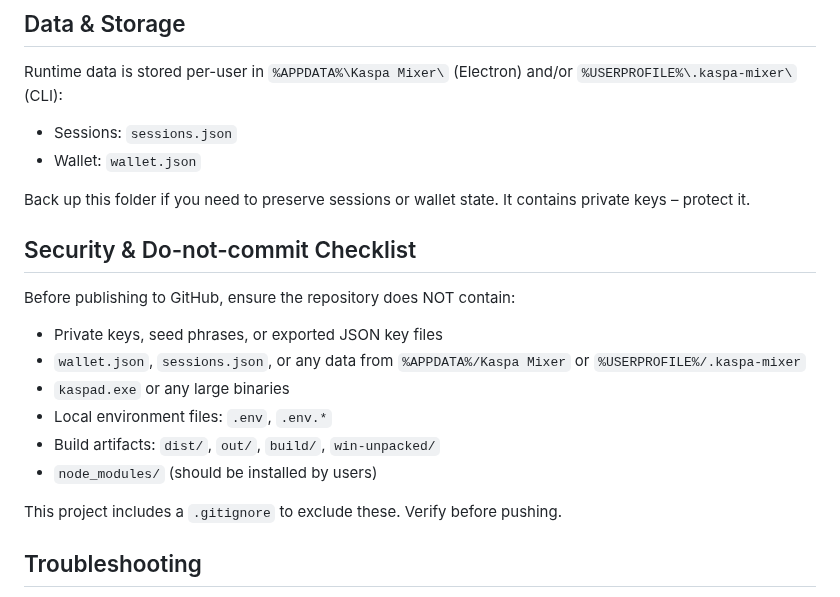
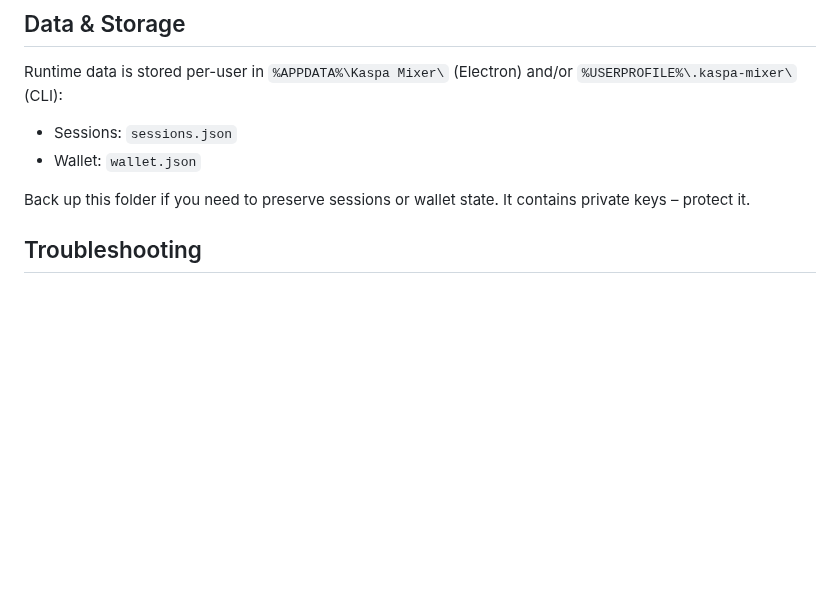
Before and after one commit to KaspaFunding/mixer1.0, a Markdown page: README.md, the part around the change. Rendered like a GitHub page; blank space fills up the shorter version.

Commit message:
Remove security & do-not-commit checklist section
Removed security checklist from README.

```diff
--- a/README.md
+++ b/README.md
@@ -101,18 +101,6 @@ Runtime data is stored per-user in `%APPDATA%\Kaspa Mixer\` (Electron) and/or `%
 
 Back up this folder if you need to preserve sessions or wallet state. It contains private keys – protect it.
 
-## Security & Do-not-commit Checklist
-
-Before publishing to GitHub, ensure the repository does NOT contain:
-
-- Private keys, seed phrases, or exported JSON key files
-- `wallet.json`, `sessions.json`, or any data from `%APPDATA%/Kaspa Mixer` or `%USERPROFILE%/.kaspa-mixer`
-- `kaspad.exe` or any large binaries
-- Local environment files: `.env`, `.env.*`
-- Build artifacts: `dist/`, `out/`, `build/`, `win-unpacked/`
-- `node_modules/` (should be installed by users)
-
-This project includes a `.gitignore` to exclude these. Verify before pushing.
 
 ## Troubleshooting
 
```
